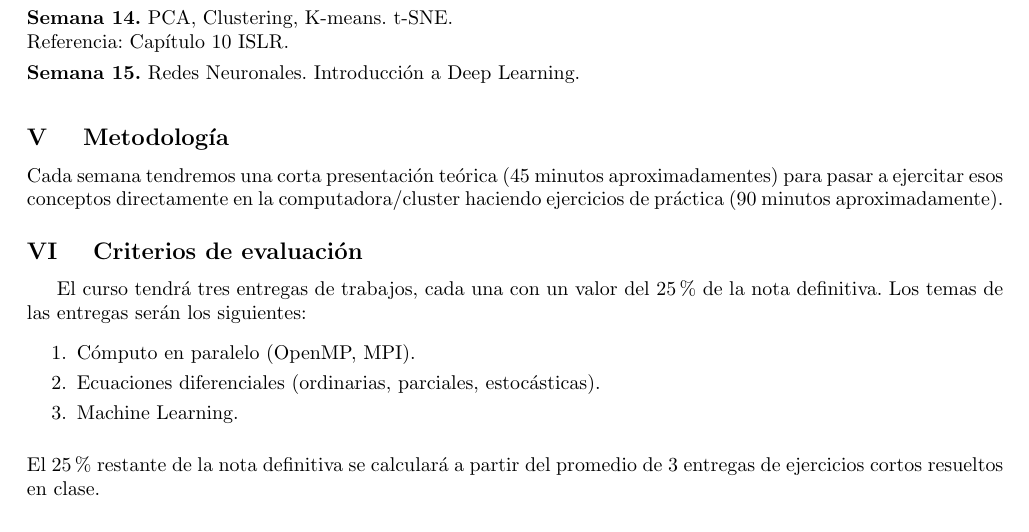
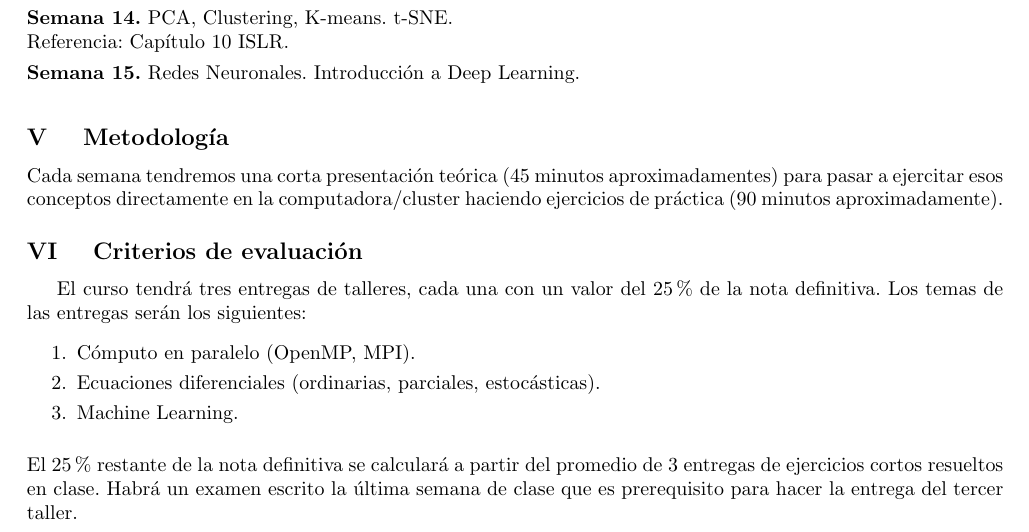
Before and after one commit to ComputoCienciasUniandes/MetodosComputacionalesAvanzados, a LaTeX document (syllabus/syllabus.tex): part of page 2 of 3, cut so that both start at the same text. Compiled offline with pdfLaTeX.

Commit message:
examen final

```diff
--- a/syllabus/syllabus.tex
+++ b/syllabus/syllabus.tex
@@ -259,7 +259,7 @@ ejercicios de pr\'actica (90 minutos aproximadamente). \\[0.1cm]
   evaluaci\'on}\\[-0.2cm]
 
 
-El curso tendr\'a tres entregas de trabajos, cada una con un valor
+El curso tendr\'a tres entregas de talleres, cada una con un valor
 del $25\%$ de la nota definitiva. Los temas de las entregas ser\'an
 los siguientes:
 \begin{enumerate}
@@ -270,6 +270,8 @@ los siguientes:
 \noindent
 El $25\%$ restante de la nota definitiva se calcular\'a a partir del
 promedio de $3$ entregas de ejercicios cortos resueltos en clase.
+Habr\'a un examen escrito la \'ultima semana de clase que es
+prerequisito para hacer la entrega del tercer taller.
 
 \newpage
 \stepcounter{mysection}
```
Also changed, not shown: syllabus/syllabus.pdf.
